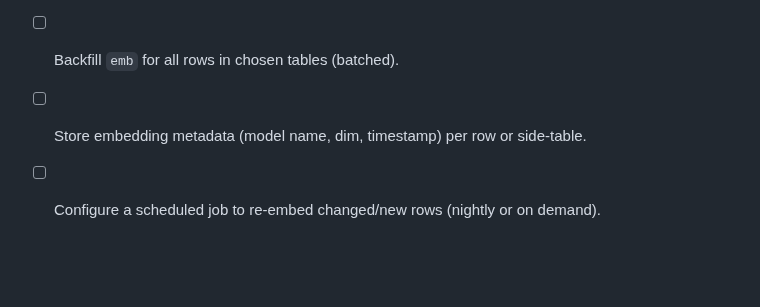
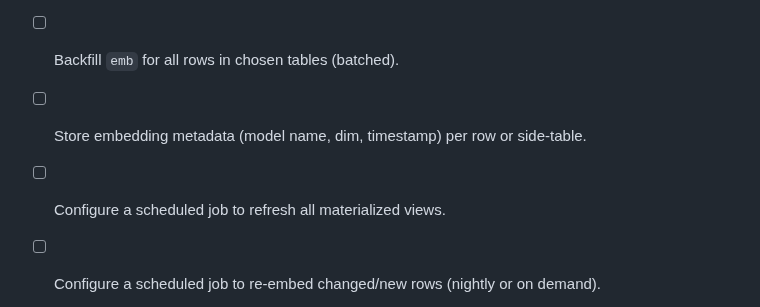
Before and after one commit to humlab-sead/sead_authority_service, a Markdown page: docs/MCP Server/implementation-checklist.md, the part around the change. GitHub-like rendering; blank space fills up the shorter version.

Commit message:
fix(checklist): add task to configure scheduled job for refreshing materialized views

```diff
--- a/docs/MCP Server/implementation-checklist.md
+++ b/docs/MCP Server/implementation-checklist.md
@@ -29,6 +29,7 @@
 * [ ] Select embedding model (e.g., `nomic-embed-text` / `bge-small`); record `dim`.
 * [ ] Backfill `emb` for all rows in chosen tables (batched).
 * [ ] Store embedding metadata (model name, dim, timestamp) per row or side-table.
+* [ ] Configure a scheduled job to refresh all materialized views.
 * [ ] Configure a scheduled job to re-embed changed/new rows (nightly or on demand).
 
   * **Accept:** Random label → query embedding → `ORDER BY emb <=> qemb` returns reasonable neighbors.
```
